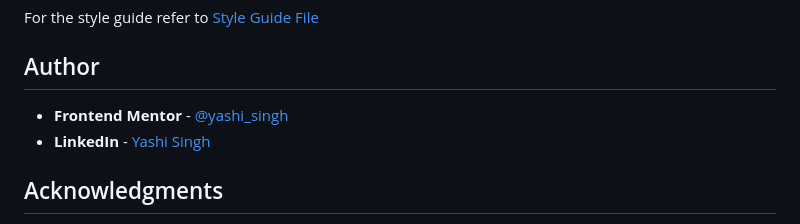
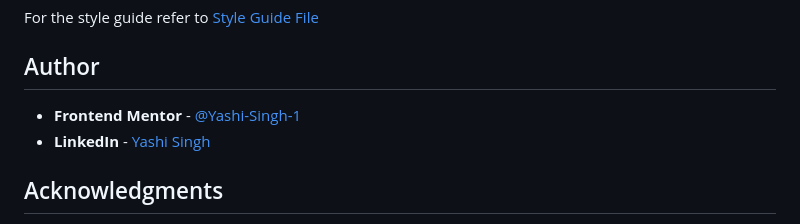
Before and after one commit to Yashi-Singh-9/-Four-Card-Feature-Section, a Markdown page: README.md, the part around one of its changes. Rendered like a GitHub page.

```diff
--- a/README.md
+++ b/README.md
@@ -91,7 +92,7 @@ For the style guide refer to [Style Guide File](style-guide.md)
 
 ## Author
 
-- **Frontend Mentor** - [@yashi_singh](https://www.frontendmentor.io/profile/Yashi-Singh-1)
+- **Frontend Mentor** - [@Yashi-Singh-1](https://www.frontendmentor.io/profile/Yashi-Singh-1)
 - **LinkedIn** - [Yashi Singh](https://www.linkedin.com/in/yashi-singh-b4143a246)
 
 ## Acknowledgments
```
Also changed, not shown: other parts of README.md (+3 -2 lines).
